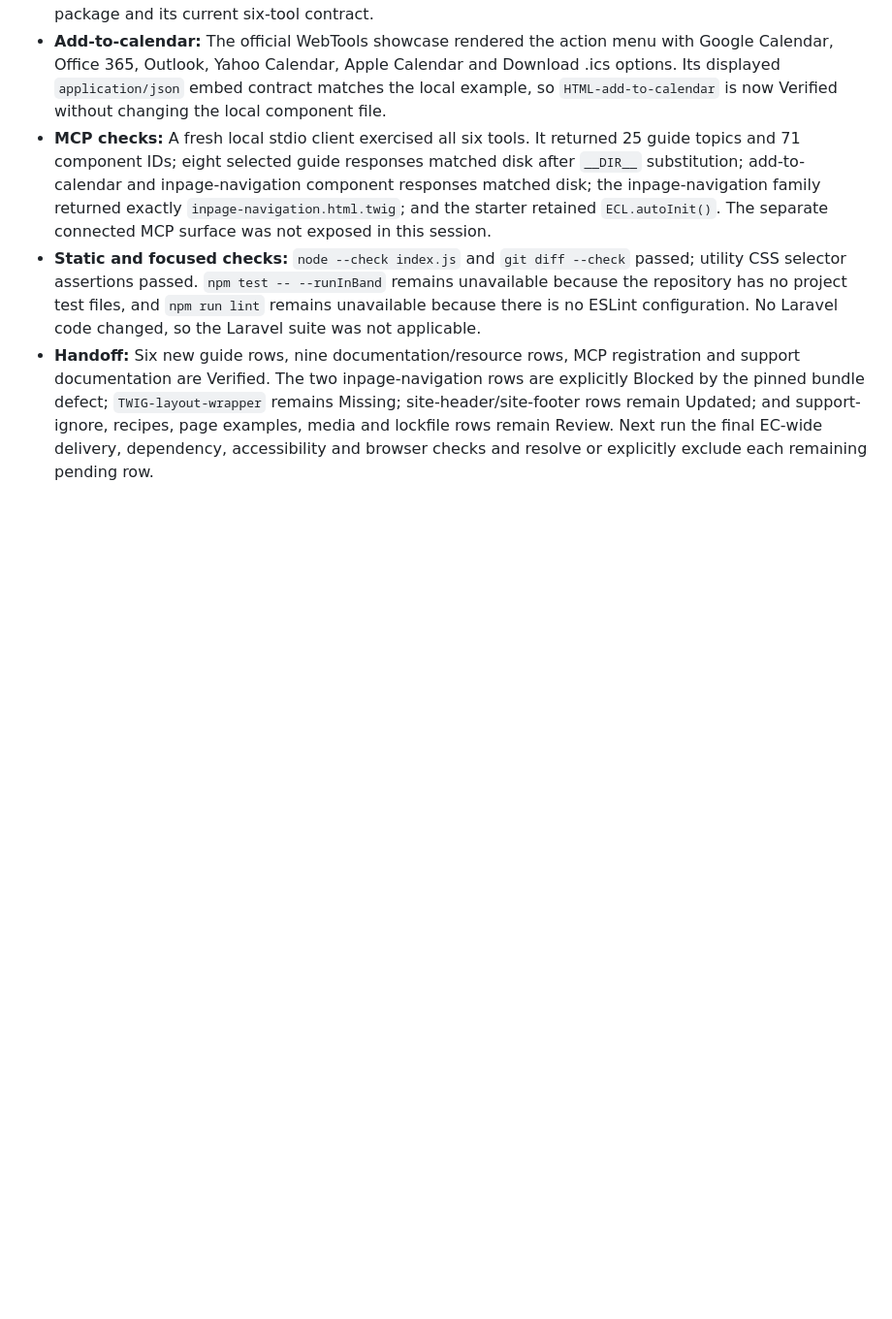
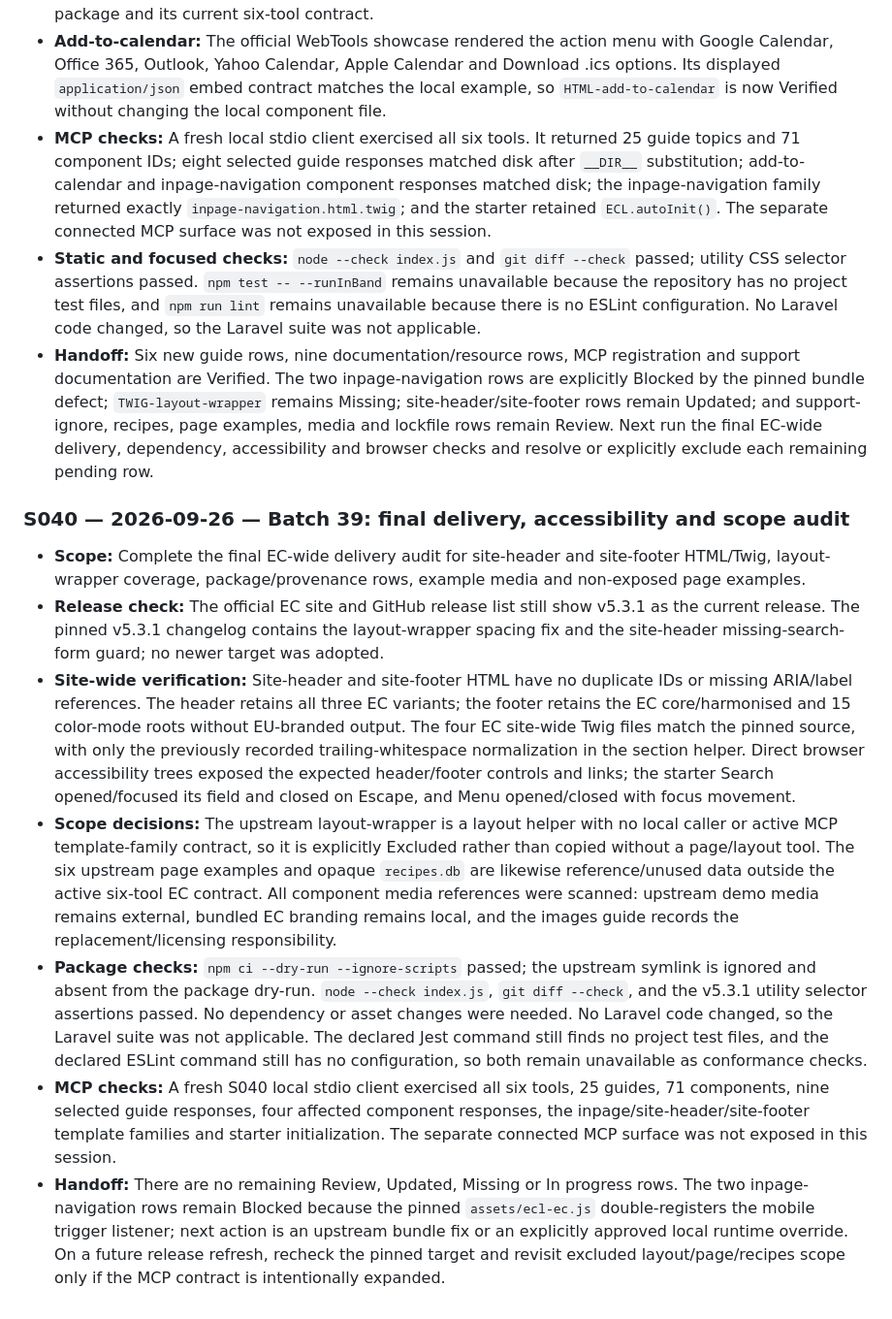
Before and after one commit to ec-doris/ecl-v5-mcp, a Markdown page: previous-sessions.md, the part around the change. Shown at 97% size. Drawn GitHub-style; blank space fills up the shorter version.

Commit message:
Document final EC delivery and scope audit

```diff
--- a/previous-sessions.md
+++ b/previous-sessions.md
@@ -1938,3 +1938,47 @@ If verification is incomplete, leave `Updated`/`Blocked` with an actionable note
   rows remain Review. Next run the final EC-wide delivery, dependency,
   accessibility and browser checks and resolve or explicitly exclude each
   remaining pending row.
+
+### S040 — 2026-09-26 — Batch 39: final delivery, accessibility and scope audit
+
+- **Scope:** Complete the final EC-wide delivery audit for site-header and
+  site-footer HTML/Twig, layout-wrapper coverage, package/provenance rows,
+  example media and non-exposed page examples.
+- **Release check:** The official EC site and GitHub release list still show
+  v5.3.1 as the current release. The pinned v5.3.1 changelog contains the
+  layout-wrapper spacing fix and the site-header missing-search-form guard;
+  no newer target was adopted.
+- **Site-wide verification:** Site-header and site-footer HTML have no
+  duplicate IDs or missing ARIA/label references. The header retains all three
+  EC variants; the footer retains the EC core/harmonised and 15 color-mode
+  roots without EU-branded output. The four EC site-wide Twig files match the
+  pinned source, with only the previously recorded trailing-whitespace
+  normalization in the section helper. Direct browser accessibility trees
+  exposed the expected header/footer controls and links; the starter Search
+  opened/focused its field and closed on Escape, and Menu opened/closed with
+  focus movement.
+- **Scope decisions:** The upstream layout-wrapper is a layout helper with no
+  local caller or active MCP template-family contract, so it is explicitly
+  Excluded rather than copied without a page/layout tool. The six upstream page
+  examples and opaque `recipes.db` are likewise reference/unused data outside
+  the active six-tool EC contract. All component media references were scanned:
+  upstream demo media remains external, bundled EC branding remains local, and
+  the images guide records the replacement/licensing responsibility.
+- **Package checks:** `npm ci --dry-run --ignore-scripts` passed; the upstream
+  symlink is ignored and absent from the package dry-run. `node --check
+  index.js`, `git diff --check`, and the v5.3.1 utility selector assertions
+  passed. No dependency or asset changes were needed. No Laravel code changed,
+  so the Laravel suite was not applicable. The declared Jest command still
+  finds no project test files, and the declared ESLint command still has no
+  configuration, so both remain unavailable as conformance checks.
+- **MCP checks:** A fresh S040 local stdio client exercised all six tools,
+  25 guides, 71 components, nine selected guide responses, four affected
+  component responses, the inpage/site-header/site-footer template families
+  and starter initialization. The separate connected MCP surface was not
+  exposed in this session.
+- **Handoff:** There are no remaining Review, Updated, Missing or In progress
+  rows. The two inpage-navigation rows remain Blocked because the pinned
+  `assets/ecl-ec.js` double-registers the mobile trigger listener; next action
+  is an upstream bundle fix or an explicitly approved local runtime override.
+  On a future release refresh, recheck the pinned target and revisit excluded
+  layout/page/recipes scope only if the MCP contract is intentionally expanded.
```
Also changed, not shown: guides/start.md (+8 -7 lines), update-status.md (+35 -38 lines).
